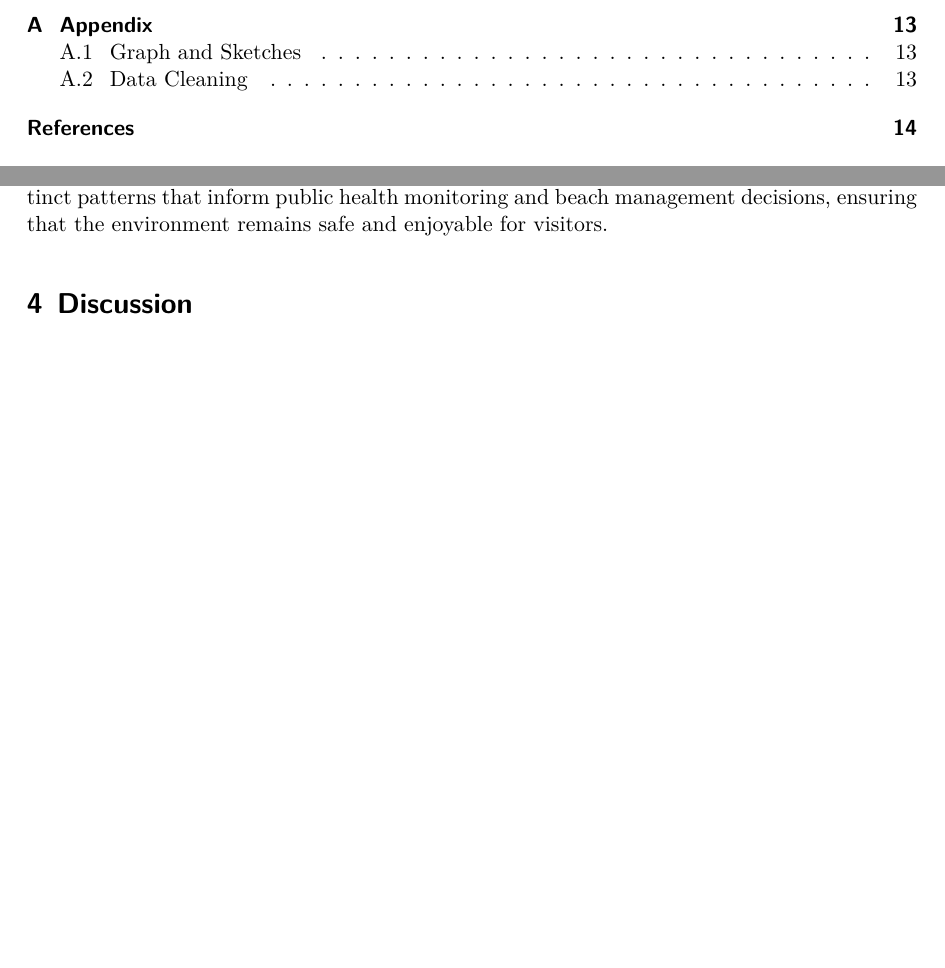
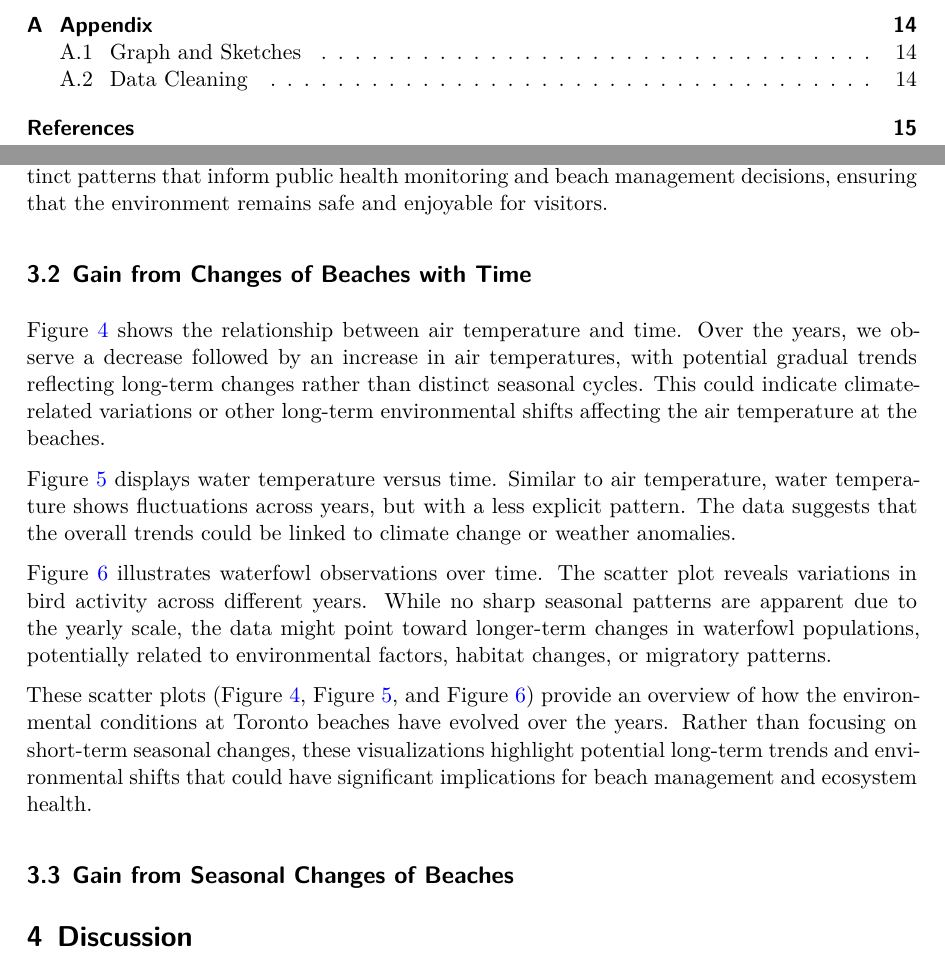
Before and after one commit to Stary54264/STA304-Term-Paper-1, a Quarto document (paper/paper.qmd): two parts of pages 2 and 12 of 14 before the commit and two parts of pages 2 and 12 of 15 after it, joined at a grey line, cut so that both start at the same text, the shorter picture padded with empty space. The pictures show the output file paper/paper.pdf that the author committed with the source.

Commit message:
3.2 Completed

```diff
--- a/paper/paper.qmd
+++ b/paper/paper.qmd
@@ -248,6 +248,16 @@ These histograms (@fig-air, @fig-water, and @fig-fowl) offer valuable insights i
 
 ## Gain from Changes of Beaches with Time
 
+@fig-year-air shows the relationship between air temperature and time. Over the years, we observe a decrease followed by an increase in air temperatures, with potential gradual trends reflecting long-term changes rather than distinct seasonal cycles. This could indicate climate-related variations or other long-term environmental shifts affecting the air temperature at the beaches.
+
+@fig-year-water displays water temperature versus time. Similar to air temperature, water temperature shows fluctuations across years, but with a less explicit pattern. The data suggests that the overall trends could be linked to climate change or weather anomalies.
+
+@fig-year-fowl illustrates waterfowl observations over time. The scatter plot reveals variations in bird activity across different years. While no sharp seasonal patterns are apparent due to the yearly scale, the data might point toward longer-term changes in waterfowl populations, potentially related to environmental factors, habitat changes, or migratory patterns.
+
+These scatter plots (@fig-year-air, @fig-year-water, and @fig-year-fowl) provide an overview of how the environmental conditions at Toronto beaches have evolved over the years. Rather than focusing on short-term seasonal changes, these visualizations highlight potential long-term trends and environmental shifts that could have significant implications for beach management and ecosystem health.
+
+## Gain from Seasonal Changes of Beaches
+
 
 
 # Discussion {#sec-discussion}
```
Also changed, not shown: paper/paper.pdf.
